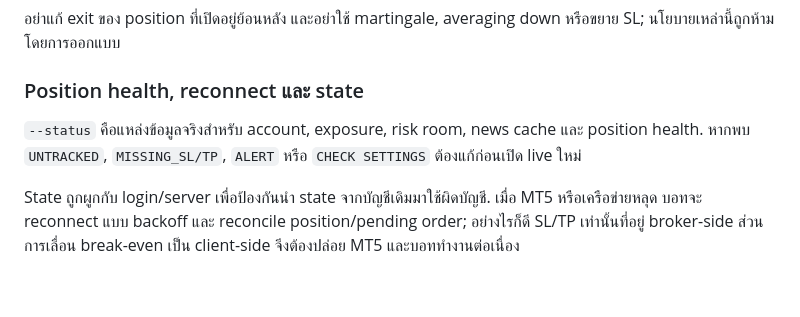
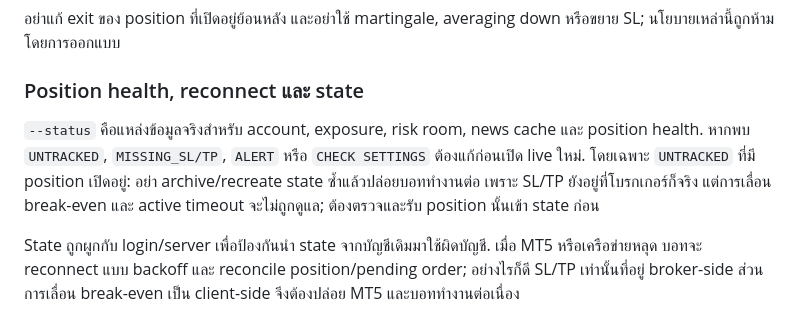
Before and after one commit to tairatton/quantum-desk, a Markdown page: bot/README.md, the part around the change. Drawn GitHub-style; blank space fills up the shorter version.

Commit message:
Document handling of untracked live positions

```diff
--- a/bot/README.md
+++ b/bot/README.md
@@ -329,7 +329,7 @@ Capital tier เป็นตัวกำหนด exit:
 
 ### Position health, reconnect และ state
 
-`--status` คือแหล่งข้อมูลจริงสำหรับ account, exposure, risk room, news cache และ position health. หากพบ `UNTRACKED`, `MISSING_SL/TP`, `ALERT` หรือ `CHECK SETTINGS` ต้องแก้ก่อนเปิด live ใหม่
+`--status` คือแหล่งข้อมูลจริงสำหรับ account, exposure, risk room, news cache และ position health. หากพบ `UNTRACKED`, `MISSING_SL/TP`, `ALERT` หรือ `CHECK SETTINGS` ต้องแก้ก่อนเปิด live ใหม่. โดยเฉพาะ `UNTRACKED` ที่มี position เปิดอยู่: อย่า archive/recreate state ซ้ำแล้วปล่อยบอททำงานต่อ เพราะ SL/TP ยังอยู่ที่โบรกเกอร์ก็จริง แต่การเลื่อน break-even และ active timeout จะไม่ถูกดูแล; ต้องตรวจและรับ position นั้นเข้า state ก่อน
 
 State ถูกผูกกับ login/server เพื่อป้องกันนำ state จากบัญชีเดิมมาใช้ผิดบัญชี. เมื่อ MT5 หรือเครือข่ายหลุด บอทจะ reconnect แบบ backoff และ reconcile position/pending order; อย่างไรก็ดี SL/TP เท่านั้นที่อยู่ broker-side ส่วนการเลื่อน break-even เป็น client-side จึงต้องปล่อย MT5 และบอททำงานต่อเนื่อง
 
```
